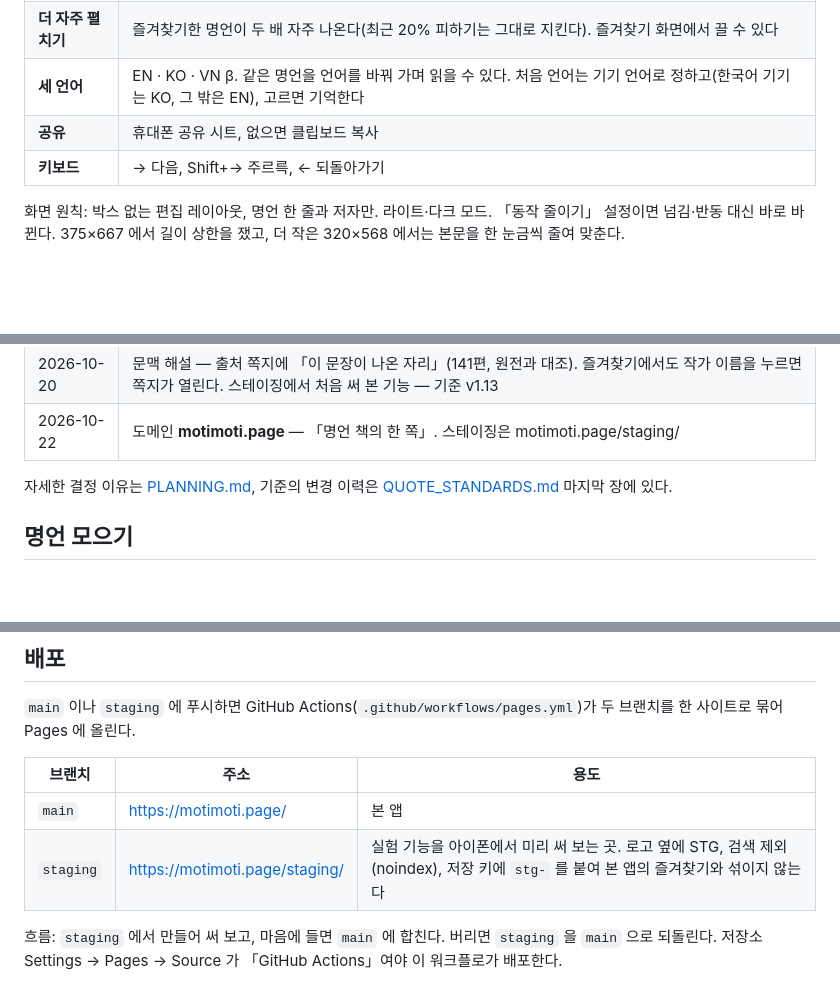
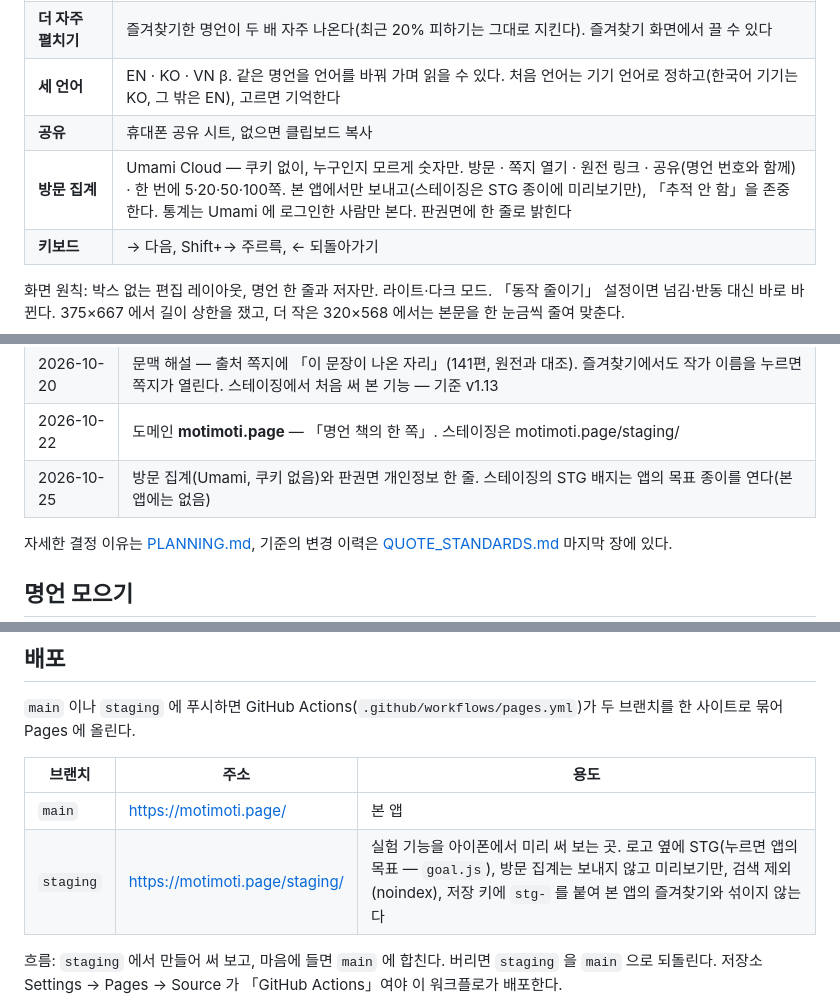
Before and after one commit to sumokmax-proj/moti, a Markdown page: README.md, 3 parts joined by grey strips. Drawn GitHub-style; blank space fills up the shorter version.

```diff
--- a/README.md
+++ b/README.md
@@ -25,6 +25,7 @@ motimoti 는 잠깐 힘을 얻고 사라지는 동기부여가 아니라, **오
 | **더 자주 펼치기** | 즐겨찾기한 명언이 두 배 자주 나온다(최근 20% 피하기는 그대로 지킨다). 즐겨찾기 화면에서 끌 수 있다 |
 | **세 언어** | EN · KO · VN β. 같은 명언을 언어를 바꿔 가며 읽을 수 있다. 처음 언어는 기기 언어로 정하고(한국어 기기는 KO, 그 밖은 EN), 고르면 기억한다 |
 | **공유** | 휴대폰 공유 시트, 없으면 클립보드 복사 |
+| **방문 집계** | Umami Cloud — 쿠키 없이, 누구인지 모르게 숫자만. 방문 · 쪽지 열기 · 원전 링크 · 공유(명언 번호와 함께) · 한 번에 5·20·50·100쪽. 본 앱에서만 보내고(스테이징은 STG 종이에 미리보기만), 「추적 안 함」을 존중한다. 통계는 Umami 에 로그인한 사람만 본다. 판권면에 한 줄로 밝힌다 |
 | **키보드** | → 다음, Shift+→ 주르륵, ← 되돌아가기 |
 
 화면 원칙: 박스 없는 편집 레이아웃, 명언 한 줄과 저자만. 라이트·다크 모드. 「동작 줄이기」 설정이면 넘김·반동 대신 바로 바뀐다. 375×667 에서 길이 상한을 쟀고, 더 작은 320×568 에서는 본문을 한 눈금씩 줄여 맞춘다.
@@ -78,6 +79,7 @@ motimoti 는 잠깐 힘을 얻고 사라지는 동기부여가 아니라, **오
 | | 수집기를 보관만 하기로 — 개발할 때 더는 맞추지 않는다. 기계 규칙은 `tools/rules.js` 로, 앱 시험은 작은 정적 서버로 옮김 |
 | 2026-10-20 | 문맥 해설 — 출처 쪽지에 「이 문장이 나온 자리」(141편, 원전과 대조). 즐겨찾기에서도 작가 이름을 누르면 쪽지가 열린다. 스테이징에서 처음 써 본 기능 — 기준 v1.13 |
 | 2026-10-22 | 도메인 **motimoti.page** — 「명언 책의 한 쪽」. 스테이징은 motimoti.page/staging/ |
+| 2026-10-25 | 방문 집계(Umami, 쿠키 없음)와 판권면 개인정보 한 줄. 스테이징의 STG 배지는 앱의 목표 종이를 연다(본 앱에는 없음) |
 
 자세한 결정 이유는 [PLANNING.md](PLANNING.md), 기준의 변경 이력은 [QUOTE_STANDARDS.md](QUOTE_STANDARDS.md) 마지막 장에 있다.
 
@@ -115,7 +117,7 @@ Claude 와 대화하며 모은다. 후보를 원문에서 찾아 대조하고(`n
 | 브랜치 | 주소 | 용도 |
 |---|---|---|
 | `main` | https://motimoti.page/ | 본 앱 |
-| `staging` | https://motimoti.page/staging/ | 실험 기능을 아이폰에서 미리 써 보는 곳. 로고 옆에 STG, 검색 제외(noindex), 저장 키에 `stg-` 를 붙여 본 앱의 즐겨찾기와 섞이지 않는다 |
+| `staging` | https://motimoti.page/staging/ | 실험 기능을 아이폰에서 미리 써 보는 곳. 로고 옆에 STG(누르면 앱의 목표 — `goal.js`), 방문 집계는 보내지 않고 미리보기만, 검색 제외(noindex), 저장 키에 `stg-` 를 붙여 본 앱의 즐겨찾기와 섞이지 않는다 |
 
 흐름: `staging` 에서 만들어 써 보고, 마음에 들면 `main` 에 합친다. 버리면 `staging` 을 `main` 으로 되돌린다.
 저장소 Settings → Pages → Source 가 「GitHub Actions」여야 이 워크플로가 배포한다.
```
Also changed, not shown: LAUNCH_CHECKLIST.md (+4 -2 lines), PLANNING.md (+1 -0 lines).
